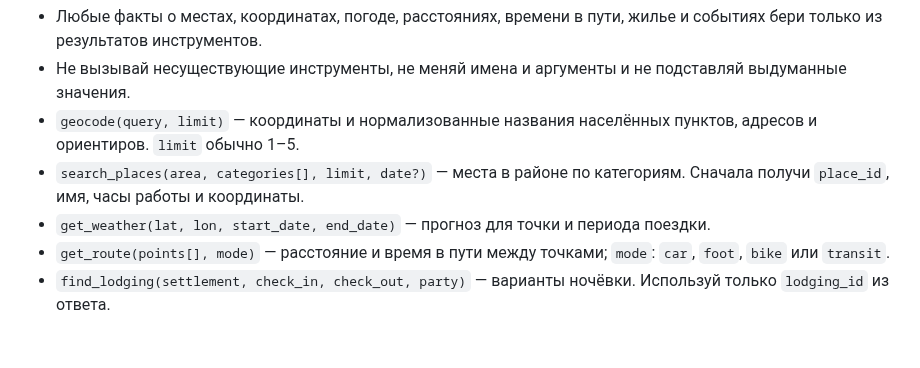
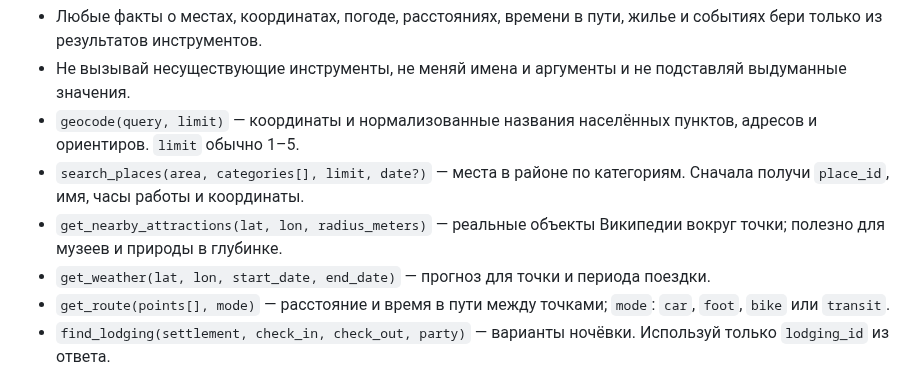
Before and after one commit to MikhaelCat/vibecode, a Markdown page: src/prompts/system_v1.md, the part around the change. GitHub-like rendering; blank space fills up the shorter version.

Commit message:
docs(prompt): add wikipedia tool to v1

```diff
--- a/src/prompts/system_v1.md
+++ b/src/prompts/system_v1.md
@@ -21,6 +21,7 @@
 - Не вызывай несуществующие инструменты, не меняй имена и аргументы и не подставляй выдуманные значения.
 - `geocode(query, limit)` — координаты и нормализованные названия населённых пунктов, адресов и ориентиров. `limit` обычно 1–5.
 - `search_places(area, categories[], limit, date?)` — места в районе по категориям. Сначала получи `place_id`, имя, часы работы и координаты.
+- `get_nearby_attractions(lat, lon, radius_meters)` — реальные объекты Википедии вокруг точки; полезно для музеев и природы в глубинке.
 - `get_weather(lat, lon, start_date, end_date)` — прогноз для точки и периода поездки.
 - `get_route(points[], mode)` — расстояние и время в пути между точками; `mode`: `car`, `foot`, `bike` или `transit`.
 - `find_lodging(settlement, check_in, check_out, party)` — варианты ночёвки. Используй только `lodging_id` из ответа.
```
